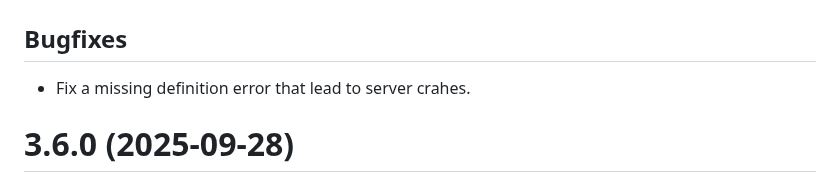
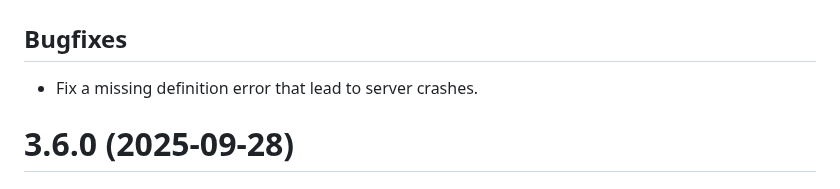
Before and after one commit to christian-monch/dump-things-server, a Markdown page: CHANGELOG.md, the part around the change. GitHub-like rendering.

Commit message:
fix a typo

```diff
--- a/CHANGELOG.md
+++ b/CHANGELOG.md
@@ -10,7 +10,7 @@
 
 ## Bugfixes
 
-- Fix a missing definition error that lead to server crahes.
+- Fix a missing definition error that lead to server crashes.
 
 
 # 3.6.0 (2025-09-28)
```
